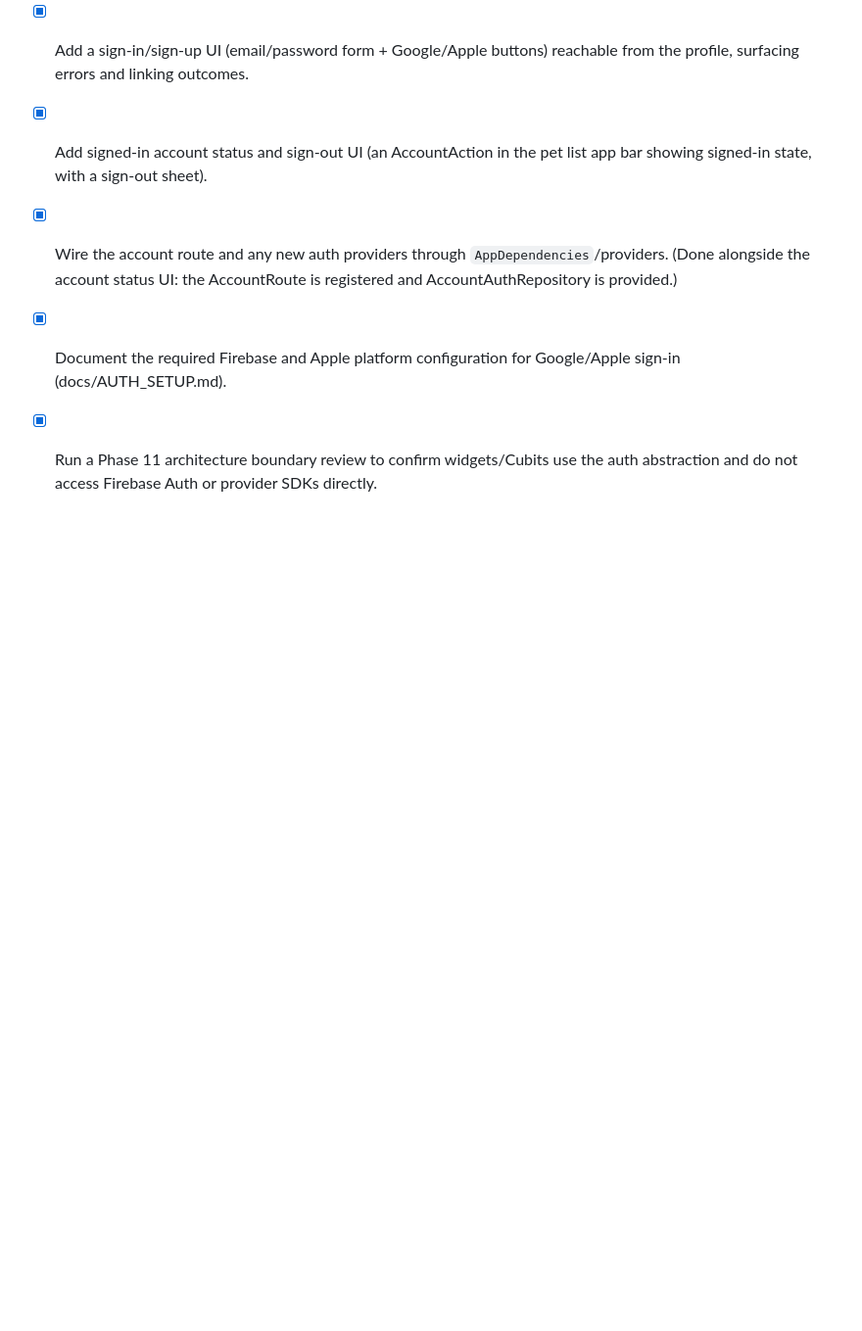
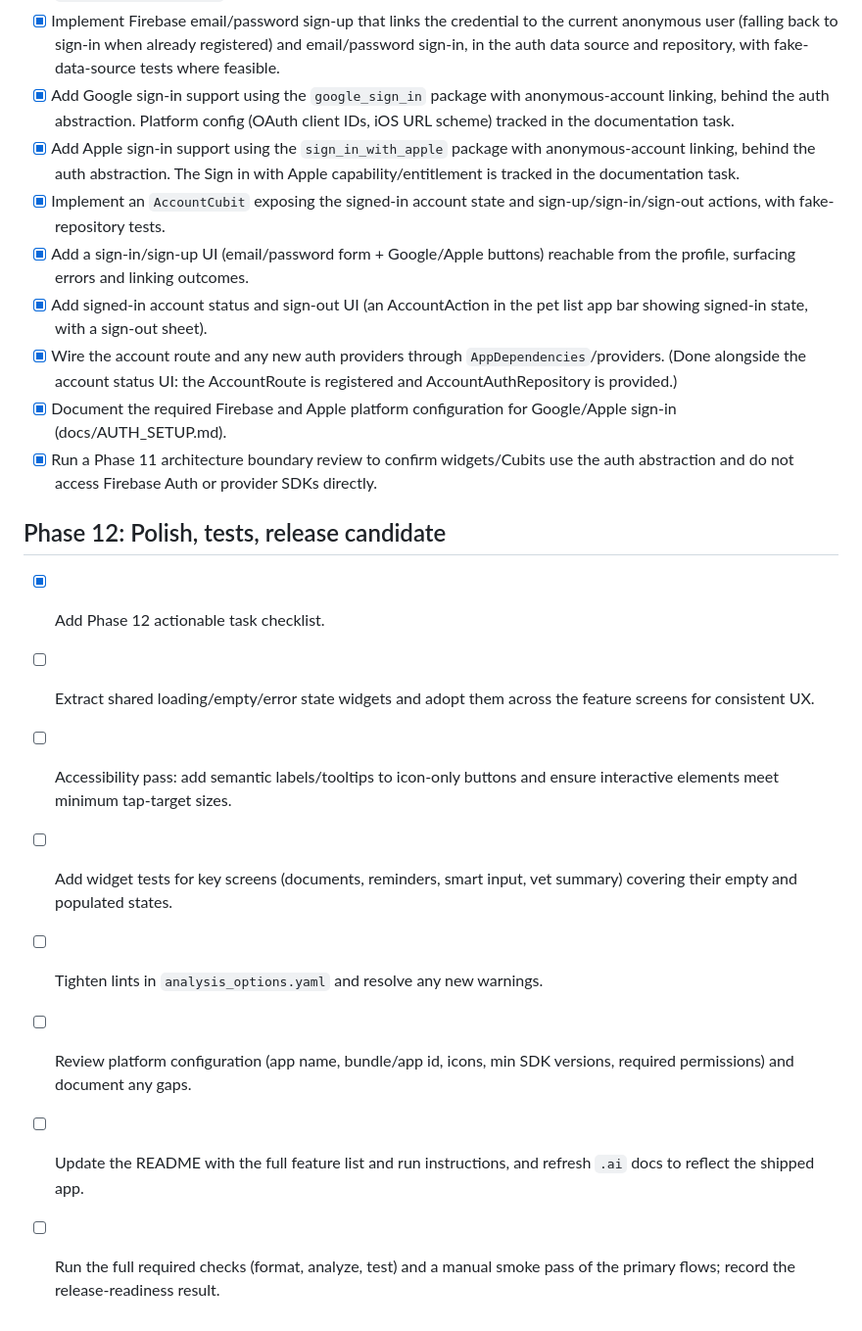
Before and after one commit to Treamz/paw_vault, a Markdown page: .ai/TASKS.md, the part around the change. Shown at 98% size. Drawn GitHub-style; blank space fills up the shorter version.

Commit message:
Add Phase 12 polish and release-candidate task checklist
Co-Authored-By: Claude Opus 4.8 <noreply@anthropic.com>

```diff
--- a/.ai/TASKS.md
+++ b/.ai/TASKS.md
@@ -256,3 +256,20 @@
 - [x] Run a Phase 11 architecture boundary review to confirm widgets/Cubits use
   the auth abstraction and do not access Firebase Auth or provider SDKs
   directly.
+
+## Phase 12: Polish, tests, release candidate
+
+- [x] Add Phase 12 actionable task checklist.
+- [ ] Extract shared loading/empty/error state widgets and adopt them across the
+  feature screens for consistent UX.
+- [ ] Accessibility pass: add semantic labels/tooltips to icon-only buttons and
+  ensure interactive elements meet minimum tap-target sizes.
+- [ ] Add widget tests for key screens (documents, reminders, smart input, vet
+  summary) covering their empty and populated states.
+- [ ] Tighten lints in `analysis_options.yaml` and resolve any new warnings.
+- [ ] Review platform configuration (app name, bundle/app id, icons, min SDK
+  versions, required permissions) and document any gaps.
+- [ ] Update the README with the full feature list and run instructions, and
+  refresh `.ai` docs to reflect the shipped app.
+- [ ] Run the full required checks (format, analyze, test) and a manual smoke
+  pass of the primary flows; record the release-readiness result.
```
